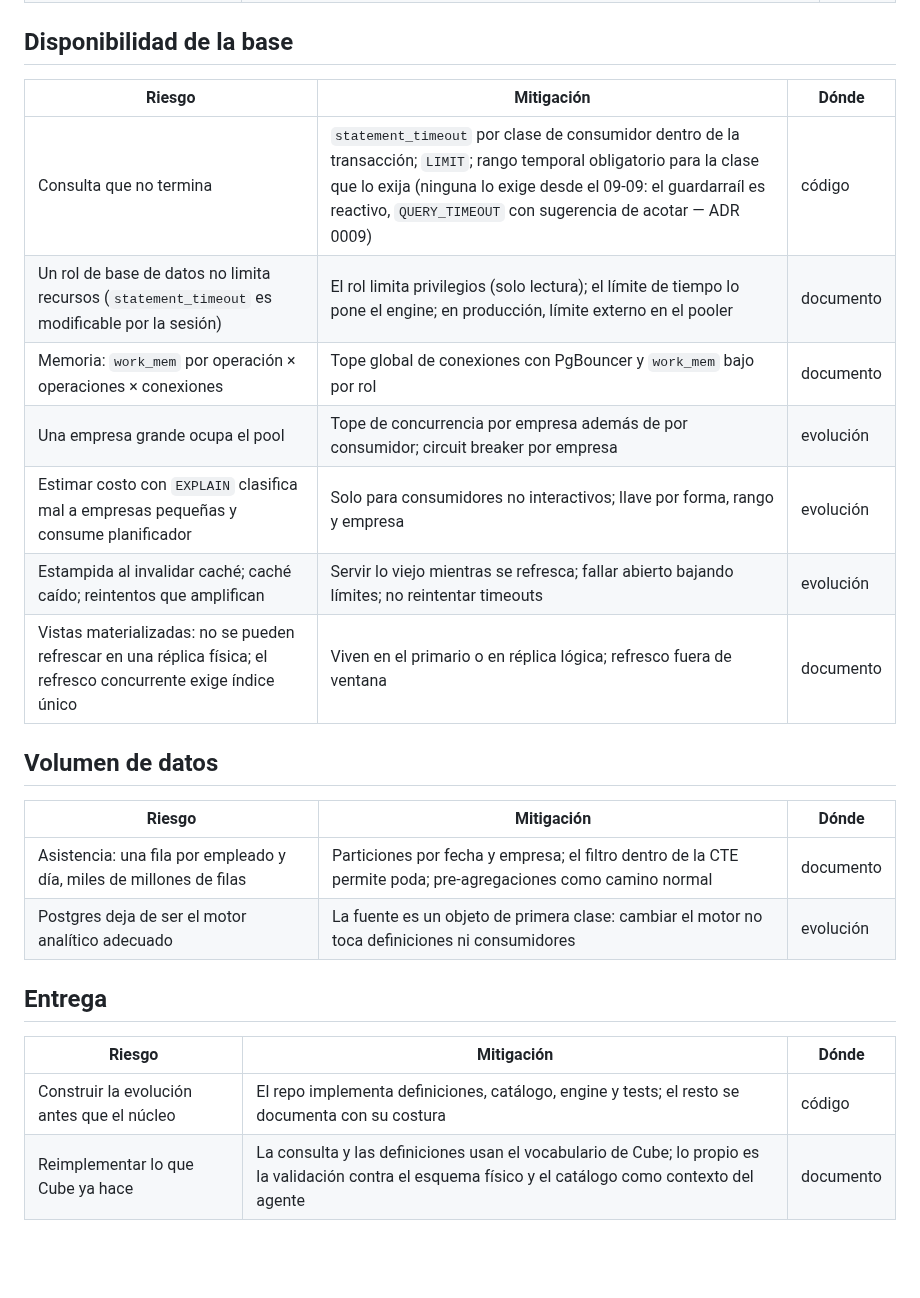
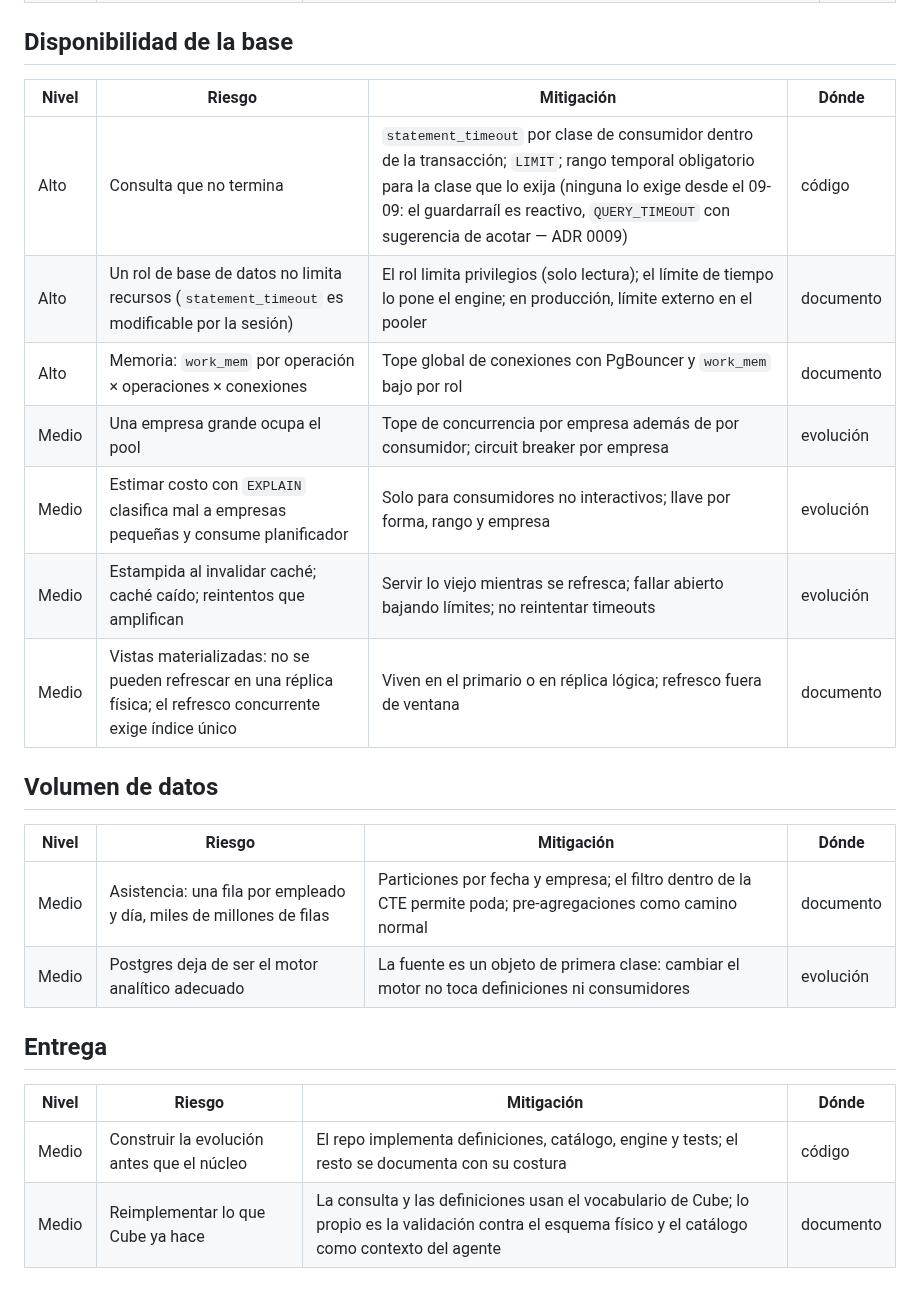
Before and after one commit to zelariuz/prueba-tecnica-buk, a Markdown page: docs/riesgos.md, the part around one of its changes. GitHub-like rendering; blank space fills up the shorter version.

```diff
--- a/docs/riesgos.md
+++ b/docs/riesgos.md
@@ -30,26 +34,26 @@ probado en este repo), **documento** (explicado con su costo/beneficio) o
 
 ## Disponibilidad de la base
 
-| Riesgo | Mitigación | Dónde |
-|---|---|---|
-| Consulta que no termina | `statement_timeout` por clase de consumidor dentro de la transacción; `LIMIT`; rango temporal obligatorio para la clase que lo exija (ninguna lo exige desde el 09-09: el guardarraíl es reactivo, `QUERY_TIMEOUT` con sugerencia de acotar — ADR 0009) | código |
-| Un rol de base de datos no limita recursos (`statement_timeout` es modificable por la sesión) | El rol limita privilegios (solo lectura); el límite de tiempo lo pone el engine; en producción, límite externo en el pooler | documento |
-| Memoria: `work_mem` por operación × operaciones × conexiones | Tope global de conexiones con PgBouncer y `work_mem` bajo por rol | documento |
-| Una empresa grande ocupa el pool | Tope de concurrencia por empresa además de por consumidor; circuit breaker por empresa | evolución |
-| Estimar costo con `EXPLAIN` clasifica mal a empresas pequeñas y consume planificador | Solo para consumidores no interactivos; llave por forma, rango y empresa | evolución |
-| Estampida al invalidar caché; caché caído; reintentos que amplifican | Servir lo viejo mientras se refresca; fallar abierto bajando límites; no reintentar timeouts | evolución |
-| Vistas materializadas: no se pueden refrescar en una réplica física; el refresco concurrente exige índice único | Viven en el primario o en réplica lógica; refresco fuera de ventana | documento |
+| Nivel | Riesgo | Mitigación | Dónde |
+|---|---|---|---|
+| Alto | Consulta que no termina | `statement_timeout` por clase de consumidor dentro de la transacción; `LIMIT`; rango temporal obligatorio para la clase que lo exija (ninguna lo exige desde el 09-09: el guardarraíl es reactivo, `QUERY_TIMEOUT` con sugerencia de acotar — ADR 0009) | código |
+| Alto | Un rol de base de datos no limita recursos (`statement_timeout` es modificable por la sesión) | El rol limita privilegios (solo lectura); el límite de tiempo lo pone el engine; en producción, límite externo en el pooler | documento |
+| Alto | Memoria: `work_mem` por operación × operaciones × conexiones | Tope global de conexiones con PgBouncer y `work_mem` bajo por rol | documento |
+| Medio | Una empresa grande ocupa el pool | Tope de concurrencia por empresa además de por consumidor; circuit breaker por empresa | evolución |
+| Medio | Estimar costo con `EXPLAIN` clasifica mal a empresas pequeñas y consume planificador | Solo para consumidores no interactivos; llave por forma, rango y empresa | evolución |
+| Medio | Estampida al invalidar caché; caché caído; reintentos que amplifican | Servir lo viejo mientras se refresca; fallar abierto bajando límites; no reintentar timeouts | evolución |
+| Medio | Vistas materializadas: no se pueden refrescar en una réplica física; el refresco concurrente exige índice único | Viven en el primario o en réplica lógica; refresco fuera de ventana | documento |
 
 ## Volumen de datos
 
-| Riesgo | Mitigación | Dónde |
-|---|---|---|
-| Asistencia: una fila por empleado y día, miles de millones de filas | Particiones por fecha y empresa; el filtro dentro de la CTE permite poda; pre-agregaciones como camino normal | documento |
-| Postgres deja de ser el motor analítico adecuado | La fuente es un objeto de primera clase: cambiar el motor no toca definiciones ni consumidores | evolución |
+| Nivel | Riesgo | Mitigación | Dónde |
+|---|---|---|---|
+| Medio | Asistencia: una fila por empleado y día, miles de millones de filas | Particiones por fecha y empresa; el filtro dentro de la CTE permite poda; pre-agregaciones como camino normal | documento |
+| Medio | Postgres deja de ser el motor analítico adecuado | La fuente es un objeto de primera clase: cambiar el motor no toca definiciones ni consumidores | evolución |
 
 ## Entrega
 
-| Riesgo | Mitigación | Dónde |
-|---|---|---|
-| Construir la evolución antes que el núcleo | El repo implementa definiciones, catálogo, engine y tests; el resto se documenta con su costura | código |
-| Reimplementar lo que Cube ya hace | La consulta y las definiciones usan el vocabulario de Cube; lo propio es la validación contra el esquema físico y el catálogo como contexto del agente | documento |
+| Nivel | Riesgo | Mitigación | Dónde |
+|---|---|---|---|
+| Medio | Construir la evolución antes que el núcleo | El repo implementa definiciones, catálogo, engine y tests; el resto se documenta con su costura | código |
+| Medio | Reimplementar lo que Cube ya hace | La consulta y las definiciones usan el vocabulario de Cube; lo propio es la validación contra el esquema físico y el catálogo como contexto del agente | documento |
```
Also changed, not shown: other parts of docs/riesgos.md (+22 -18 lines), README.md (+16 -11 lines).
